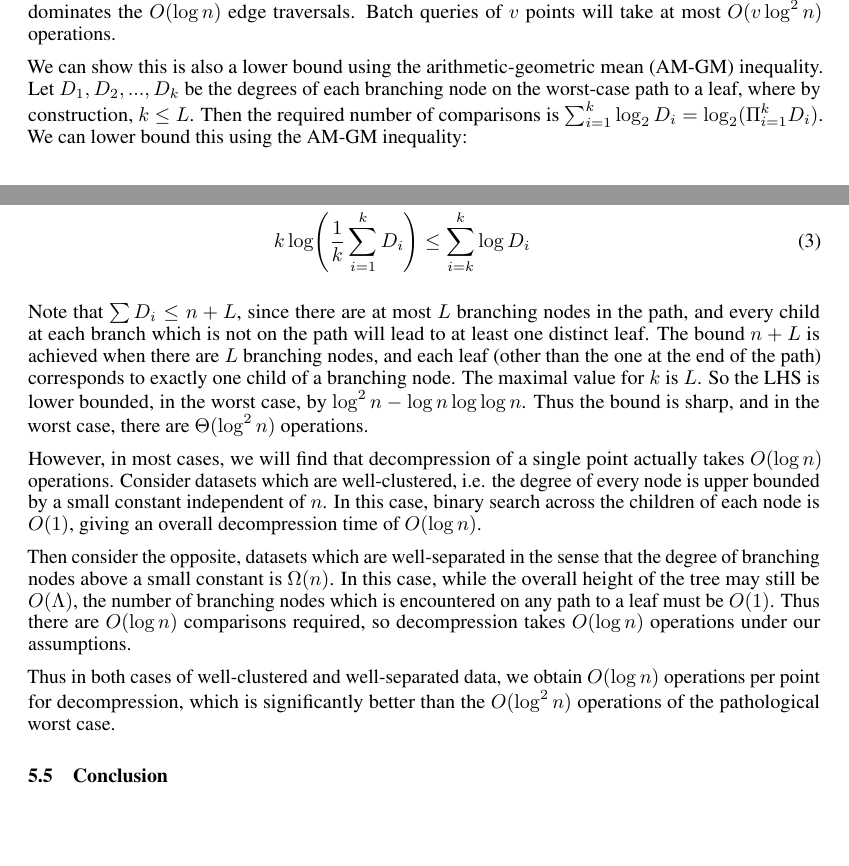
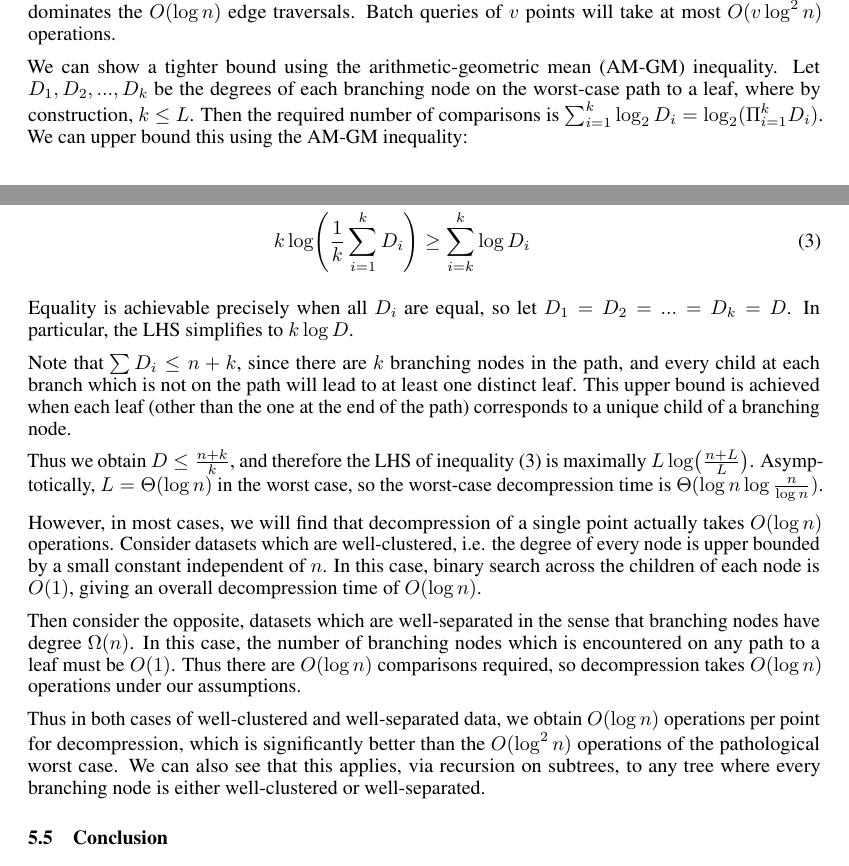
Before and after one commit to rationalis/cse-291-final-report, a LaTeX paper (report_postsubmit.tex): two parts of pages 7 and 8 of 9, joined at a grey line, cut so that both start at the same text, the shorter picture padded with empty space. Compiled offline with pdfLaTeX.

Commit message:
Fix time analysis

```diff
--- a/report_postsubmit.tex
+++ b/report_postsubmit.tex
@@ -577,26 +577,29 @@ comparisons, and the tree has $L = O(\log n)$ levels, so there are $O(\log^2 n)$
 comparisons, which dominates the $O(\log n)$ edge traversals. Batch queries of
 $v$ points will take at most $O(v \log^2 n)$ operations.
 
-We can show this is also a lower bound using the arithmetic-geometric mean
-(AM-GM) inequality. Let $D_1,D_2,...,D_k$ be the degrees of each branching node
-on the worst-case path to a leaf, where by construction, $k \leq L$. Then the
-required number of comparisons is $\sum_{i=1}^k \log_2 D_i = \log_2(\Pi_{i=1}^k
-D_i)$. We can lower bound this using the AM-GM inequality:
+We can show a tighter bound using the arithmetic-geometric mean (AM-GM)
+inequality. Let $D_1,D_2,...,D_k$ be the degrees of each branching node on the
+worst-case path to a leaf, where by construction, $k \leq L$. Then the required
+number of comparisons is $\sum_{i=1}^k \log_2 D_i = \log_2(\Pi_{i=1}^k D_i)$. We can
+upper bound this using the AM-GM inequality:
 
 \begin{align}
-  \frac{1}{k} \sum_{i=1}^k D_i &\leq \sqrt[k]{\Pi_{i=1}^k D_i} \\
-  \log (\frac{1}{k} \sum_{i=1}^k D_i) &\leq \frac{1}{k} \log (\Pi_{i=1}^k D_i) \\
-  k \log (\frac{1}{k} \sum_{i=1}^k D_i) &\leq \sum_{i=k}^k \log D_i
+  \frac{1}{k} \sum_{i=1}^k D_i &\geq \sqrt[k]{\Pi_{i=1}^k D_i} \\
+  \log (\frac{1}{k} \sum_{i=1}^k D_i) &\geq \frac{1}{k} \log (\Pi_{i=1}^k D_i) \\
+  k \log (\frac{1}{k} \sum_{i=1}^k D_i) &\geq \sum_{i=k}^k \log D_i
 \end{align}
 
-Note that $\sum D_i \leq n + L$, since there are at most $L$ branching nodes in the
-path, and every child at each branch which is not on the path will lead to at
-least one distinct leaf. The bound $n + L$ is achieved when there are $L$
-branching nodes, and each leaf (other than the one at the end of the path)
-corresponds to exactly one child of a branching node. The maximal value for $k$
-is $L$. So the LHS is lower bounded, in the worst case, by $\log^2 n - \log n
-\log \log n$. Thus the bound is sharp, and in the worst case, there are
-$\Theta(\log^2 n)$ operations.
+Equality is achievable precisely when all $D_i$ are equal, so let $D_1 = D_2 =
+... = D_k = D$. In particular, the LHS simplifies to $k \log D$.
+
+Note that $\sum D_i \leq n + k$, since there are $k$ branching nodes in the path, and
+every child at each branch which is not on the path will lead to at least one
+distinct leaf. This upper bound is achieved when each leaf (other than the one
+at the end of the path) corresponds to a unique child of a branching node.
+
+Thus we obtain $D \leq \frac{n + k}{k}$, and therefore the LHS of inequality (3) is
+maximally $L \log (\frac{n+L}{L})$. Asymptotically, $L = \Theta(\log n)$ in the worst
+case, so the worst-case decompression time is $\Theta(\log n \log \frac{n}{\log n})$.
 
 However, in most cases, we will find that decompression of a single point
 actually takes $O(\log n)$ operations. Consider datasets which are
@@ -605,15 +608,16 @@ constant independent of $n$. In this case, binary search across the children of
 each node is $O(1)$, giving an overall decompression time of $O(\log n)$.
 
 Then consider the opposite, datasets which are well-separated in the sense that
-the degree of branching nodes above a small constant is $\Omega(n)$. In this case,
-while the overall height of the tree may still be $O(\Lambda)$, the number of
-branching nodes which is encountered on any path to a leaf must be $O(1)$. Thus
-there are $O(\log n)$ comparisons required, so decompression takes $O(\log n)$
-operations under our assumptions.
+branching nodes have degree $\Omega(n)$. In this case, the number of branching nodes
+which is encountered on any path to a leaf must be $O(1)$. Thus there are
+$O(\log n)$ comparisons required, so decompression takes $O(\log n)$ operations
+under our assumptions.
 
 Thus in both cases of well-clustered and well-separated data, we obtain $O(\log
 n)$ operations per point for decompression, which is significantly better than
-the $O(\log^2 n)$ operations of the pathological worst case.
+the $O(\log^2 n)$ operations of the pathological worst case. We can also see
+that this applies, via recursion on subtrees, to any tree where every branching
+node is either well-clustered or well-separated.
 
 \subsection{Conclusion}
 
```
Also changed, not shown: report_postsubmit.pdf.
